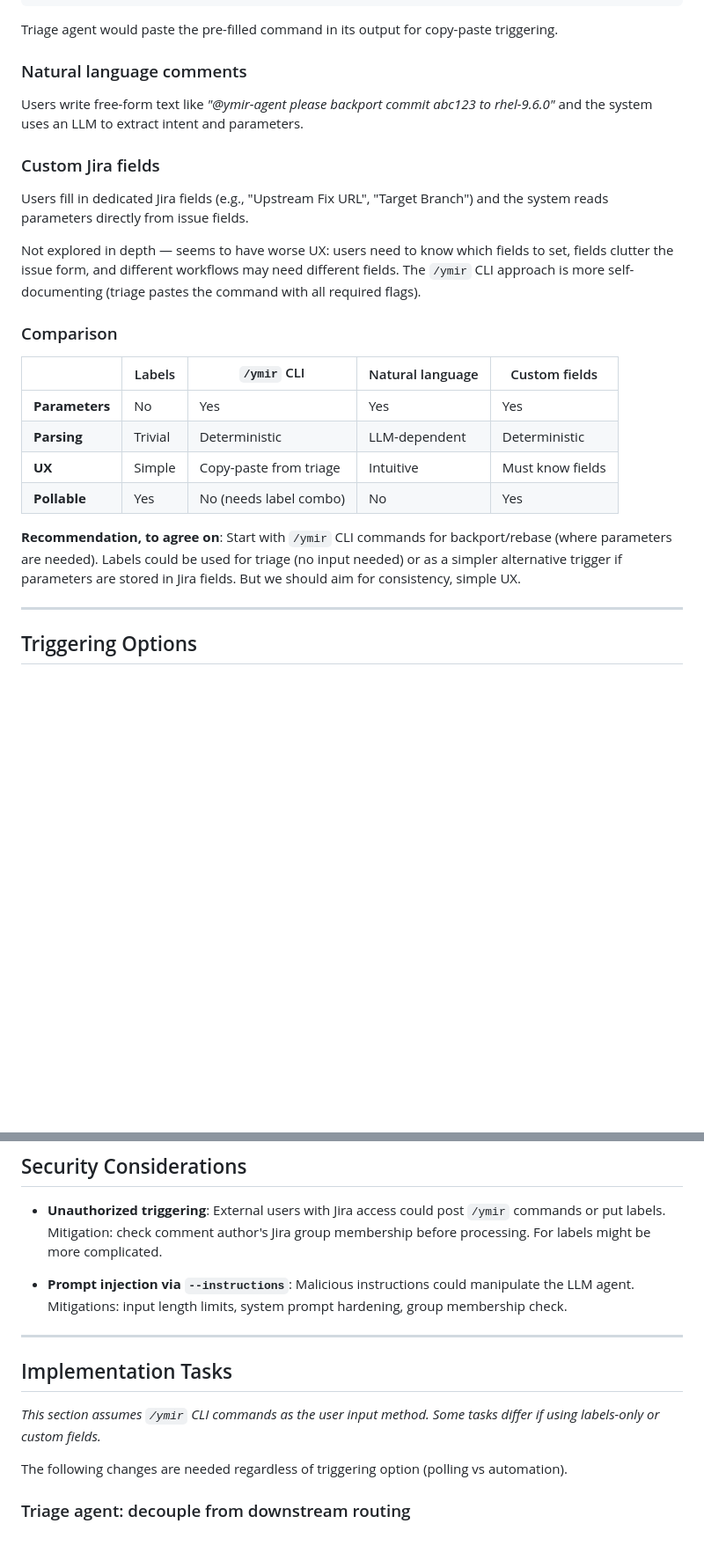
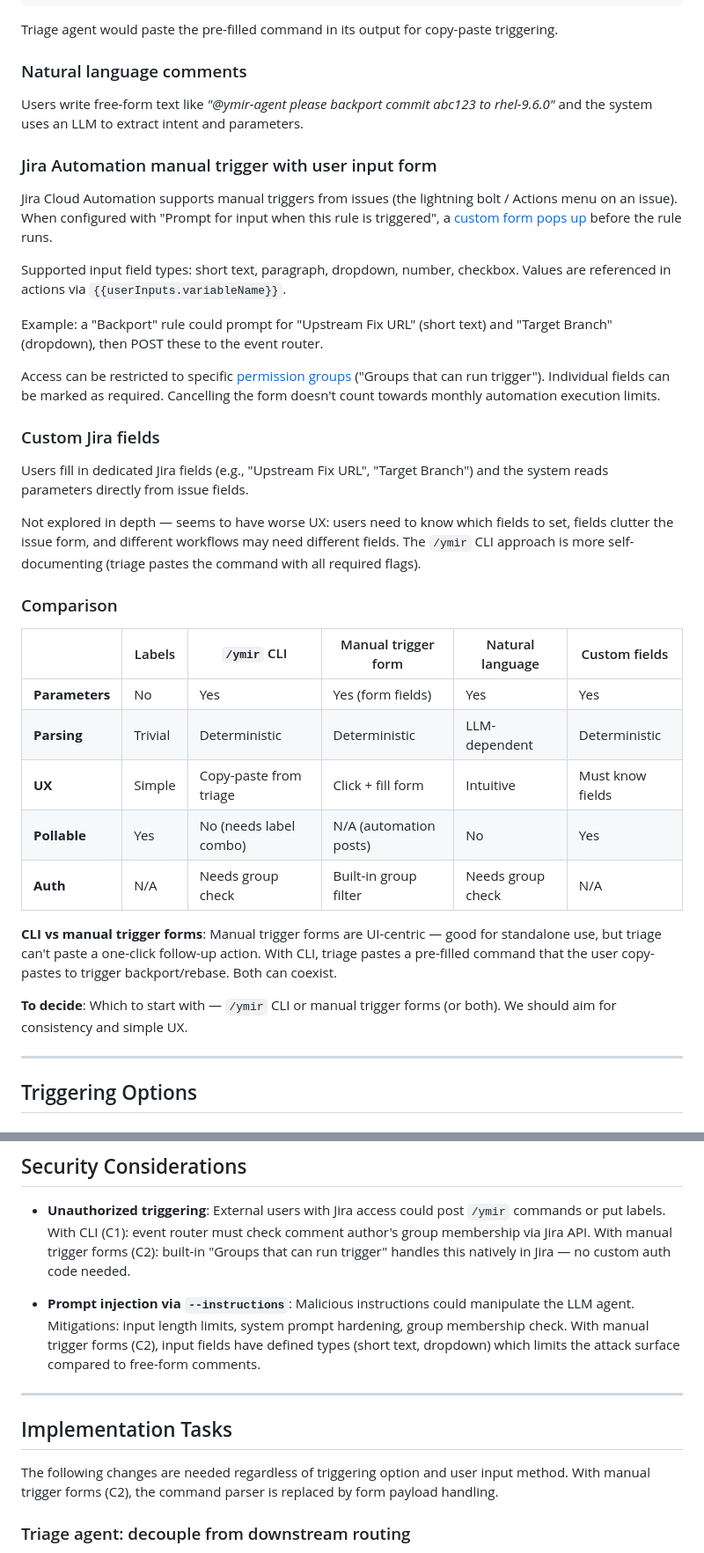
Before and after one commit to packit/research, a Markdown page: research/ymir-triggering-rearchitecture/index.md, 2 parts joined by grey strips. Shown at 88% size. Rendered like a GitHub page; blank space fills up the shorter version.

Commit message:
Add info about manual trigger via automation rules
Assisted-By: Claude Opus 4.6 <noreply@anthropic.com>

```diff
--- a/research/ymir-triggering-rearchitecture/index.md
+++ b/research/ymir-triggering-rearchitecture/index.md
@@ -39,6 +39,23 @@ Triage agent would paste the pre-filled command in its output for copy-paste tri
 Users write free-form text like _"@ymir-agent please backport commit abc123 to rhel-9.6.0"_ and the system
 uses an LLM to extract intent and parameters.
 
+### Jira Automation manual trigger with user input form
+
+Jira Cloud Automation supports manual triggers from issues
+(the lightning bolt / Actions menu on an issue). When configured with "Prompt for input when
+this rule is triggered", a [custom form pops up](https://community.atlassian.com/forums/Automation-articles/Request-input-from-users-when-a-Manual-rule-is-triggered/ba-p/2333587)
+before the rule runs.
+
+Supported input field types: short text, paragraph, dropdown, number, checkbox.
+Values are referenced in actions via `{{userInputs.variableName}}`.
+
+Example: a "Backport" rule could prompt for "Upstream Fix URL" (short text) and "Target Branch"
+(dropdown), then POST these to the event router.
+
+Access can be restricted to specific [permission groups](https://support.atlassian.com/cloud-automation/docs/jira-automation-triggers/#Manual)
+("Groups that can run trigger"). Individual fields can be marked as required. Cancelling the
+form doesn't count towards monthly automation execution limits.
+
 ### Custom Jira fields
 
 Users fill in dedicated Jira fields (e.g., "Upstream Fix URL", "Target Branch") and the system
@@ -50,16 +67,20 @@ approach is more self-documenting (triage pastes the command with all required f
 
 ### Comparison
 
-|                | Labels  | `/ymir` CLI            | Natural language | Custom fields    |
-| -------------- | ------- | ---------------------- | ---------------- | ---------------- |
-| **Parameters** | No      | Yes                    | Yes              | Yes              |
-| **Parsing**    | Trivial | Deterministic          | LLM-dependent    | Deterministic    |
-| **UX**         | Simple  | Copy-paste from triage | Intuitive        | Must know fields |
-| **Pollable**   | Yes     | No (needs label combo) | No               | Yes              |
+|                | Labels  | `/ymir` CLI            | Manual trigger form    | Natural language  | Custom fields    |
+| -------------- | ------- | ---------------------- | ---------------------- | ----------------- | ---------------- |
+| **Parameters** | No      | Yes                    | Yes (form fields)      | Yes               | Yes              |
+| **Parsing**    | Trivial | Deterministic          | Deterministic          | LLM-dependent     | Deterministic    |
+| **UX**         | Simple  | Copy-paste from triage | Click + fill form      | Intuitive         | Must know fields |
+| **Pollable**   | Yes     | No (needs label combo) | N/A (automation posts) | No                | Yes              |
+| **Auth**       | N/A     | Needs group check      | Built-in group filter  | Needs group check | N/A              |
 
-**Recommendation, to agree on**: Start with `/ymir` CLI commands for backport/rebase (where parameters are needed).
-Labels could be used for triage (no input needed) or as a simpler alternative trigger if parameters
-are stored in Jira fields. But we should aim for consistency, simple UX.
+**CLI vs manual trigger forms**: Manual trigger forms are UI-centric — good for standalone use,
+but triage can't paste a one-click follow-up action. With CLI, triage pastes a pre-filled
+command that the user copy-pastes to trigger backport/rebase. Both can coexist.
+
+**To decide**: Which to start with — `/ymir` CLI or manual trigger forms (or both).
+We should aim for consistency and simple UX.
 
 ---
 
@@ -166,19 +202,21 @@ It seems like other teams/automations utilise this too, e.g. Watson automation.
 ## Security Considerations
 
 - **Unauthorized triggering**: External users with Jira access could post `/ymir` commands or put labels.
-  Mitigation: check comment author's Jira group membership before processing. For labels might be more complicated.
+  With CLI (C1): event router must check comment author's group membership via Jira API.
+  With manual trigger forms (C2): built-in "Groups that can run trigger" handles this natively
+  in Jira — no custom auth code needed.
 
 - **Prompt injection via `--instructions`**: Malicious instructions could manipulate the LLM agent.
   Mitigations: input length limits, system prompt hardening, group membership check.
+  With manual trigger forms (C2), input fields have defined types (short text, dropdown) which
+  limits the attack surface compared to free-form comments.
 
 ---
 
 ## Implementation Tasks
 
-_This section assumes `/ymir` CLI commands as the user input method. Some tasks differ if
-using labels-only or custom fields._
-
-The following changes are needed regardless of triggering option (polling vs automation).
+The following changes are needed regardless of triggering option and user input method.
+With manual trigger forms (C2), the command parser is replaced by form payload handling.
 
 ### Triage agent: decouple from downstream routing
 
```
Also changed, not shown: other parts of research/ymir-triggering-rearchitecture/index.md (+30 -15 lines).
